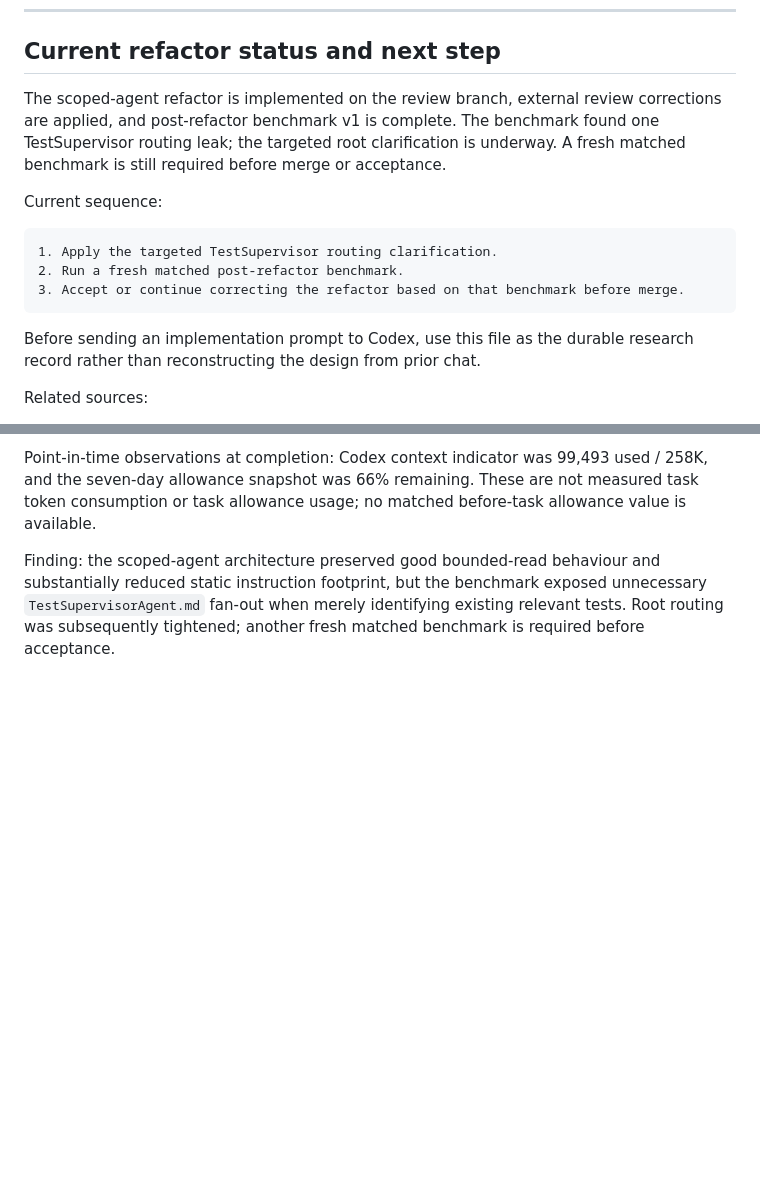
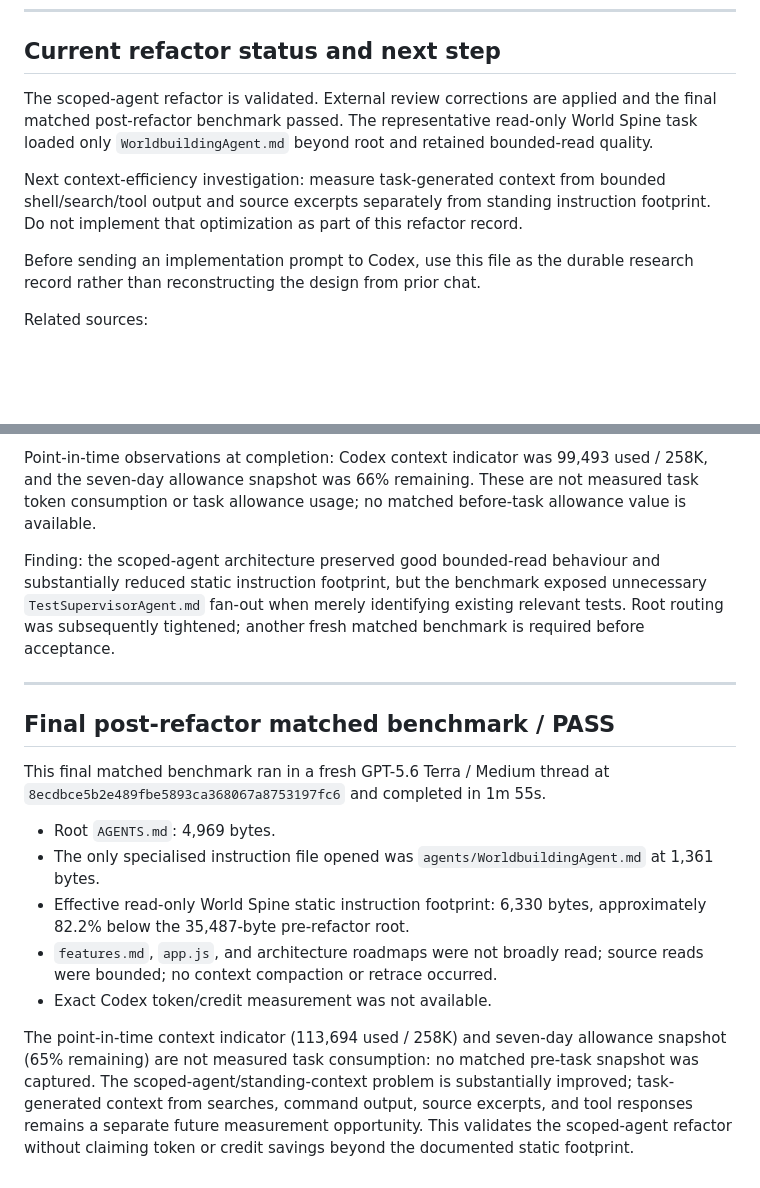
Before and after one commit to D3KOD3R/ABetterWritingEnvironment, a Markdown page: docs/research/agent-refactor-context-audit.md, 2 parts joined by grey strips. Drawn GitHub-style; blank space fills up the shorter version.

Commit message:
Record successful Codex context benchmark

````diff
--- a/docs/research/agent-refactor-context-audit.md
+++ b/docs/research/agent-refactor-context-audit.md
@@ -357,15 +358,9 @@ Do not broaden the agent refactor into another supervisor implementation phase f
 
 ## Current refactor status and next step
 
-The scoped-agent refactor is implemented on the review branch, external review corrections are applied, and post-refactor benchmark v1 is complete. The benchmark found one TestSupervisor routing leak; the targeted root clarification is underway. A fresh matched benchmark is still required before merge or acceptance.
+The scoped-agent refactor is validated. External review corrections are applied and the final matched post-refactor benchmark passed. The representative read-only World Spine task loaded only `WorldbuildingAgent.md` beyond root and retained bounded-read quality.
 
-Current sequence:
-
-```text
-1. Apply the targeted TestSupervisor routing clarification.
-2. Run a fresh matched post-refactor benchmark.
-3. Accept or continue correcting the refactor based on that benchmark before merge.
-```
+Next context-efficiency investigation: measure task-generated context from bounded shell/search/tool output and source excerpts separately from standing instruction footprint. Do not implement that optimization as part of this refactor record.
 
 Before sending an implementation prompt to Codex, use this file as the durable research record rather than reconstructing the design from prior chat.
 
@@ -462,3 +457,17 @@ Specialised agents intentionally opened were `WorldbuildingAgent.md` and `TestSu
 Point-in-time observations at completion: Codex context indicator was 99,493 used / 258K, and the seven-day allowance snapshot was 66% remaining. These are not measured task token consumption or task allowance usage; no matched before-task allowance value is available.
 
 Finding: the scoped-agent architecture preserved good bounded-read behaviour and substantially reduced static instruction footprint, but the benchmark exposed unnecessary `TestSupervisorAgent.md` fan-out when merely identifying existing relevant tests. Root routing was subsequently tightened; another fresh matched benchmark is required before acceptance.
+
+---
+
+## Final post-refactor matched benchmark / PASS
+
+This final matched benchmark ran in a fresh GPT-5.6 Terra / Medium thread at `8ecdbce5b2e489fbe5893ca368067a8753197fc6` and completed in 1m 55s.
+
+- Root `AGENTS.md`: 4,969 bytes.
+- The only specialised instruction file opened was `agents/WorldbuildingAgent.md` at 1,361 bytes.
+- Effective read-only World Spine static instruction footprint: 6,330 bytes, approximately 82.2% below the 35,487-byte pre-refactor root.
+- `features.md`, `app.js`, and architecture roadmaps were not broadly read; source reads were bounded; no context compaction or retrace occurred.
+- Exact Codex token/credit measurement was not available.
+
+The point-in-time context indicator (113,694 used / 258K) and seven-day allowance snapshot (65% remaining) are not measured task consumption: no matched pre-task snapshot was captured. The scoped-agent/standing-context problem is substantially improved; task-generated context from searches, command output, source excerpts, and tool responses remains a separate future measurement opportunity. This validates the scoped-agent refactor without claiming token or credit savings beyond the documented static footprint.
````
Also changed, not shown: other parts of docs/research/agent-refactor-context-audit.md (+1 -0 lines), docs/PROJECT-STATUS.md (+7 -8 lines).
